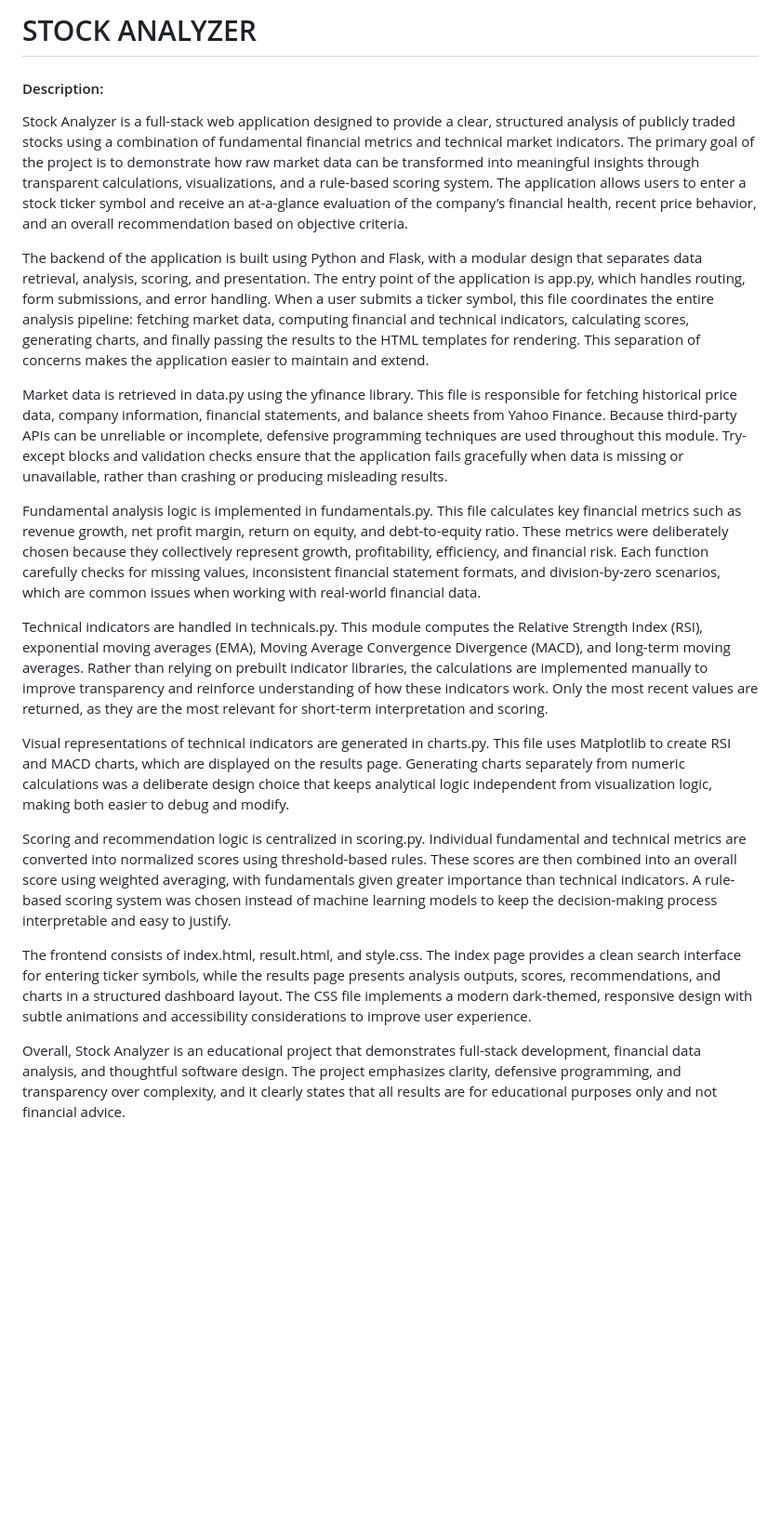
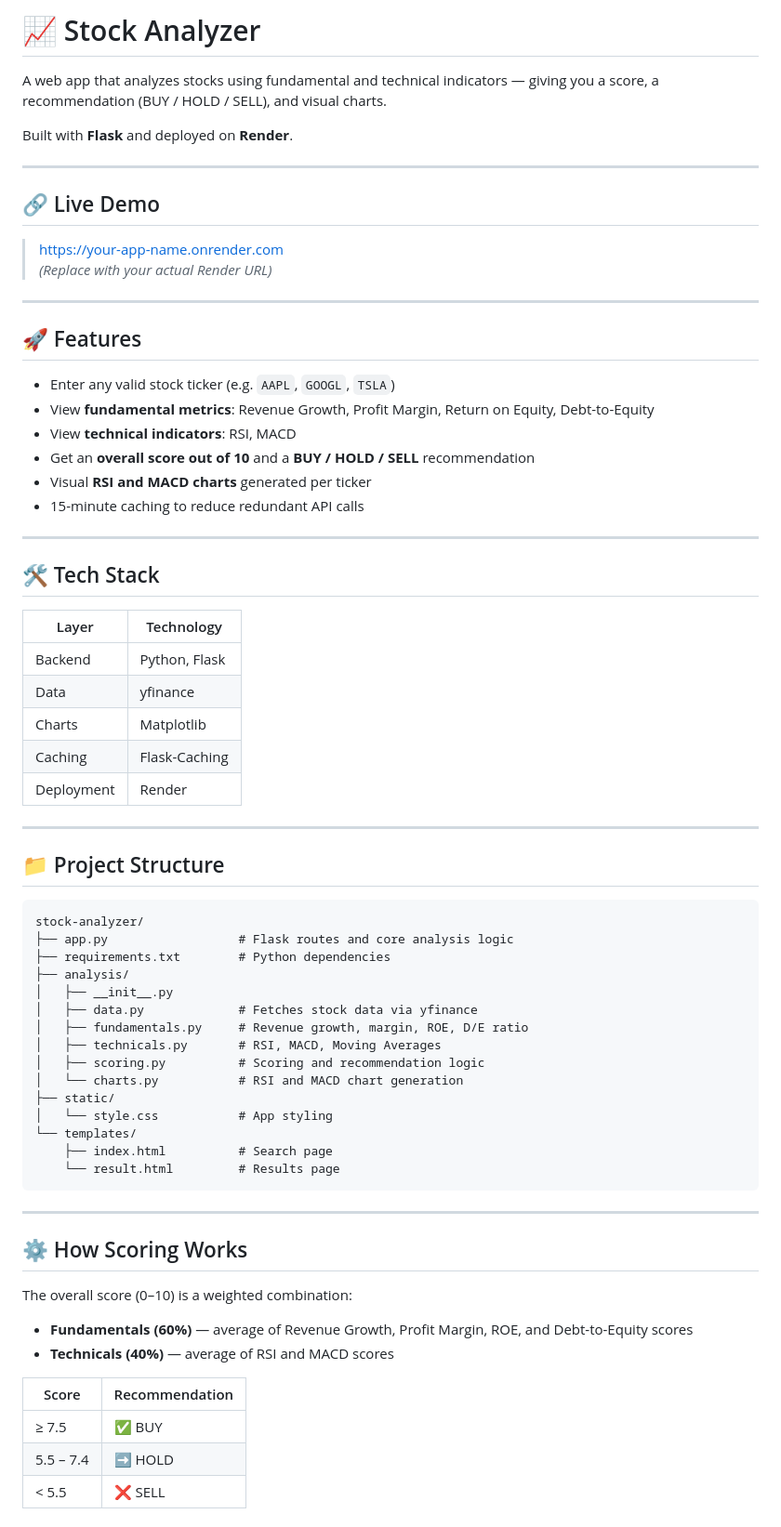
Before and after one commit to vishakha408/flask-portfolio, a Markdown page: README.md, the part around one of its changes. Shown at 93% size. GitHub-like rendering; blank space fills up the shorter version.

Commit message:
Revise README for clarity and additional details
Updated README to enhance project description, features, and deployment instructions.

````diff
--- a/README.md
+++ b/README.md
@@ -1,19 +1,73 @@
-# STOCK ANALYZER
-#### Description:
-Stock Analyzer is a full-stack web application designed to provide a clear, structured analysis of publicly traded stocks using a combination of fundamental financial metrics and technical market indicators. The primary goal of the project is to demonstrate how raw market data can be transformed into meaningful insights through transparent calculations, visualizations, and a rule-based scoring system. The application allows users to enter a stock ticker symbol and receive an at-a-glance evaluation of the company’s financial health, recent price behavior, and an overall recommendation based on objective criteria.
+# 📈 Stock Analyzer
 
-The backend of the application is built using Python and Flask, with a modular design that separates data retrieval, analysis, scoring, and presentation. The entry point of the application is app.py, which handles routing, form submissions, and error handling. When a user submits a ticker symbol, this file coordinates the entire analysis pipeline: fetching market data, computing financial and technical indicators, calculating scores, generating charts, and finally passing the results to the HTML templates for rendering. This separation of concerns makes the application easier to maintain and extend.
+A web app that analyzes stocks using fundamental and technical indicators — giving you a score, a recommendation (BUY / HOLD / SELL), and visual charts.
 
-Market data is retrieved in data.py using the yfinance library. This file is responsible for fetching historical price data, company information, financial statements, and balance sheets from Yahoo Finance. Because third-party APIs can be unreliable or incomplete, defensive programming techniques are used throughout this module. Try-except blocks and validation checks ensure that the application fails gracefully when data is missing or unavailable, rather than crashing or producing misleading results.
+Built with **Flask** and deployed on **Render**.
 
-Fundamental analysis logic is implemented in fundamentals.py. This file calculates key financial metrics such as revenue growth, net profit margin, return on equity, and debt-to-equity ratio. These metrics were deliberately chosen because they collectively represent growth, profitability, efficiency, and financial risk. Each function carefully checks for missing values, inconsistent financial statement formats, and division-by-zero scenarios, which are common issues when working with real-world financial data.
+---
 
-Technical indicators are handled in technicals.py. This module computes the Relative Strength Index (RSI), exponential moving averages (EMA), Moving Average Convergence Divergence (MACD), and long-term moving averages. Rather than relying on prebuilt indicator libraries, the calculations are implemented manually to improve transparency and reinforce understanding of how these indicators work. Only the most recent values are returned, as they are the most relevant for short-term interpretation and scoring.
+## 🔗 Live Demo
 
-Visual representations of technical indicators are generated in charts.py. This file uses Matplotlib to create RSI and MACD charts, which are displayed on the results page. Generating charts separately from numeric calculations was a deliberate design choice that keeps analytical logic independent from visualization logic, making both easier to debug and modify.
+> [https://your-app-name.onrender.com](https://your-app-name.onrender.com)
+> *(Replace with your actual Render URL)*
 
-Scoring and recommendation logic is centralized in scoring.py. Individual fundamental and technical metrics are converted into normalized scores using threshold-based rules. These scores are then combined into an overall score using weighted averaging, with fundamentals given greater importance than technical indicators. A rule-based scoring system was chosen instead of machine learning models to keep the decision-making process interpretable and easy to justify.
+---
 
-The frontend consists of index.html, result.html, and style.css. The index page provides a clean search interface for entering ticker symbols, while the results page presents analysis outputs, scores, recommendations, and charts in a structured dashboard layout. The CSS file implements a modern dark-themed, responsive design with subtle animations and accessibility considerations to improve user experience.
+## 🚀 Features
 
-Overall, Stock Analyzer is an educational project that demonstrates full-stack development, financial data analysis, and thoughtful software design. The project emphasizes clarity, defensive programming, and transparency over complexity, and it clearly states that all results are for educational purposes only and not financial advice.
+- Enter any valid stock ticker (e.g. `AAPL`, `GOOGL`, `TSLA`)
+- View **fundamental metrics**: Revenue Growth, Profit Margin, Return on Equity, Debt-to-Equity
+- View **technical indicators**: RSI, MACD
+- Get an **overall score out of 10** and a **BUY / HOLD / SELL** recommendation
+- Visual **RSI and MACD charts** generated per ticker
+- 15-minute caching to reduce redundant API calls
+
+---
+
+## 🛠️ Tech Stack
+
+| Layer | Technology |
+|---|---|
+| Backend | Python, Flask |
+| Data | yfinance |
+| Charts | Matplotlib |
+| Caching | Flask-Caching |
+| Deployment | Render |
+
+---
+
+## 📁 Project Structure
+
+```
+stock-analyzer/
+├── app.py                  # Flask routes and core analysis logic
+├── requirements.txt        # Python dependencies
+├── analysis/
+│   ├── __init__.py
+│   ├── data.py             # Fetches stock data via yfinance
+│   ├── fundamentals.py     # Revenue growth, margin, ROE, D/E ratio
+│   ├── technicals.py       # RSI, MACD, Moving Averages
+│   ├── scoring.py          # Scoring and recommendation logic
+│   └── charts.py           # RSI and MACD chart generation
+├── static/
+│   └── style.css           # App styling
+└── templates/
+    ├── index.html          # Search page
+    └── result.html         # Results page
+```
+
+---
+
+## ⚙️ How Scoring Works
+
+The overall score (0–10) is a weighted combination:
+
+- **Fundamentals (60%)** — average of Revenue Growth, Profit Margin, ROE, and Debt-to-Equity scores
+- **Technicals (40%)** — average of RSI and MACD scores
+
+| Score | Recommendation |
+|---|---|
+| ≥ 7.5 | ✅ BUY |
+| 5.5 – 7.4 | ➡️ HOLD |
+| < 5.5 | ❌ SELL |
+
````
Also changed, not shown: other parts of README.md (+64 -0 lines).
